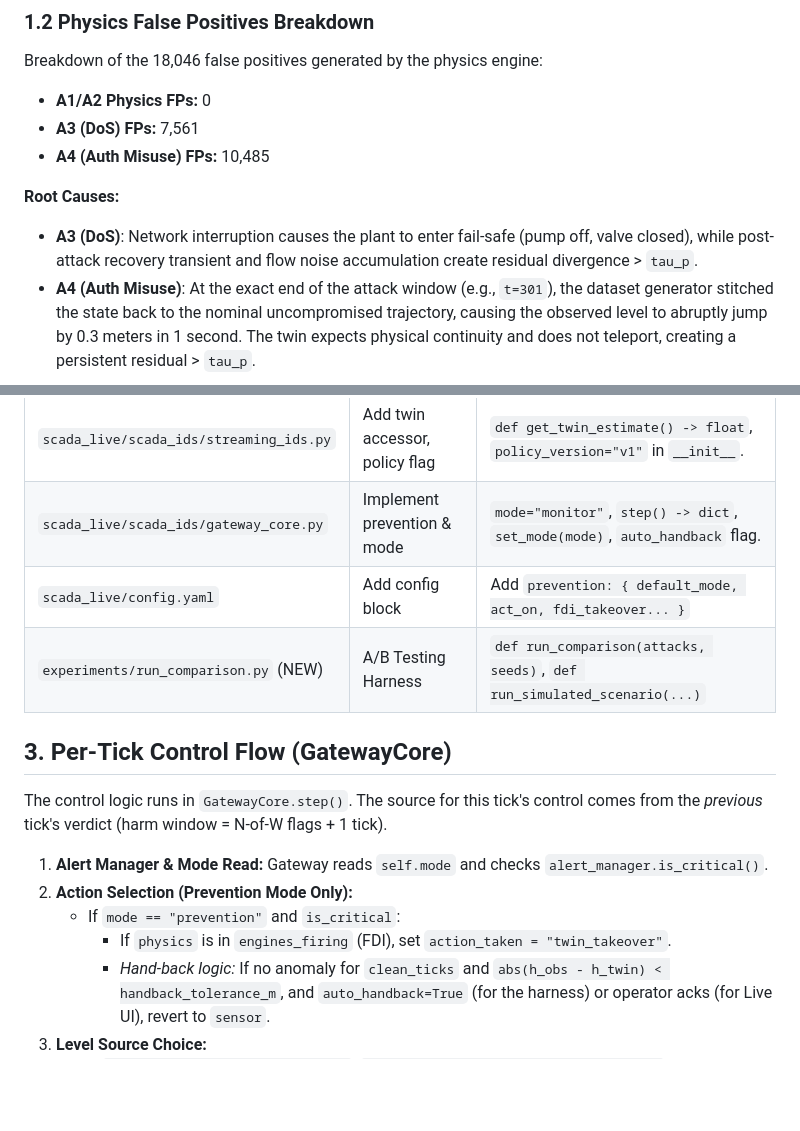
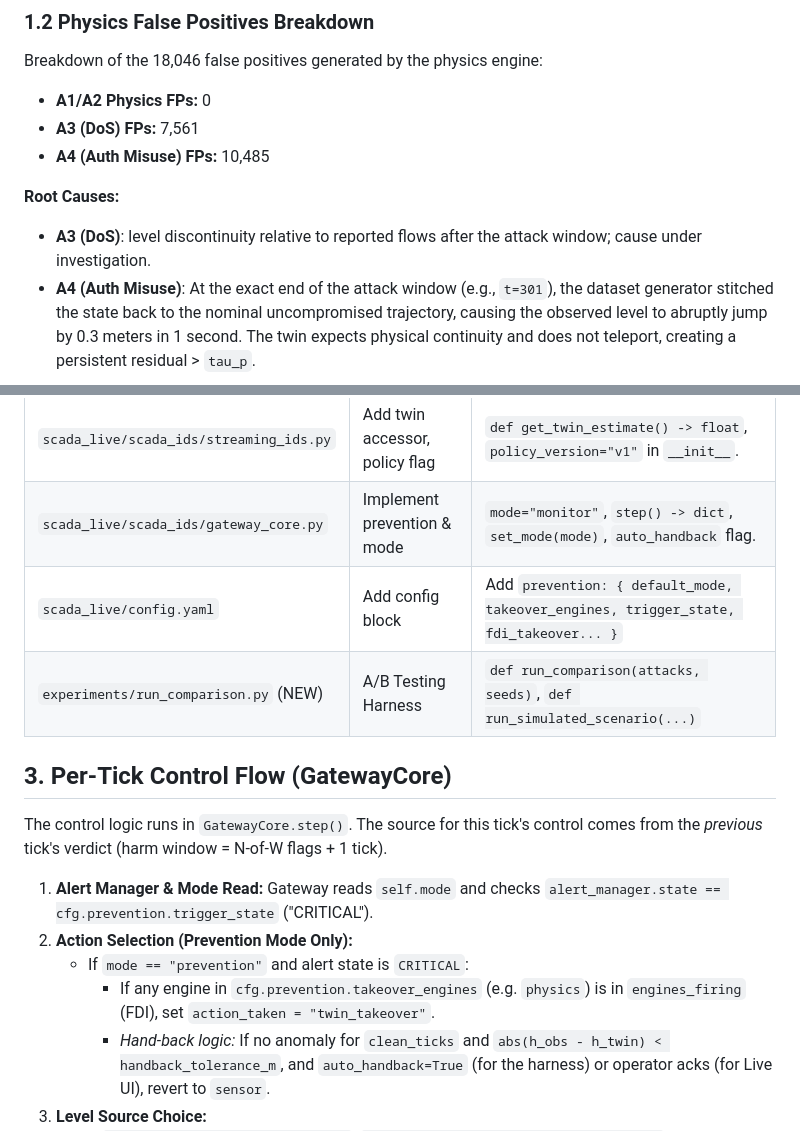
Before and after one commit to 1varun0/scada, a Markdown page: projectdocs/Phase6a_Implementation_Plan.md, 2 parts joined by grey strips. GitHub-like rendering; blank space fills up the shorter version.

```diff
--- a/projectdocs/Phase6a_Implementation_Plan.md
+++ b/projectdocs/Phase6a_Implementation_Plan.md
@@ -30,7 +30,7 @@ Breakdown of the 18,046 false positives generated by the physics engine:
 - **A4 (Auth Misuse) FPs:** 10,485
 
 **Root Causes:**
-- **A3 (DoS)**: Network interruption causes the plant to enter fail-safe (pump off, valve closed), while post-attack recovery transient and flow noise accumulation create residual divergence > `tau_p`.
+- **A3 (DoS)**: level discontinuity relative to reported flows after the attack window; cause under investigation.
 - **A4 (Auth Misuse)**: At the exact end of the attack window (e.g., `t=301`), the dataset generator stitched the state back to the nominal uncompromised trajectory, causing the observed level to abruptly jump by 0.3 meters in 1 second. The twin expects physical continuity and does not teleport, creating a persistent residual > `tau_p`.
 
 ### 1.3 Twin Tracking Error, Dataset Noise Spec & FDI Calibration
@@ -50,17 +50,17 @@ Breakdown of the 18,046 false positives generated by the physics engine:
 |---|---|---|
 | `scada_live/scada_ids/streaming_ids.py` | Add twin accessor, policy flag | `def get_twin_estimate() -> float`, `policy_version="v1"` in `__init__`. |
 | `scada_live/scada_ids/gateway_core.py` | Implement prevention & mode | `mode="monitor"`, `step() -> dict`, `set_mode(mode)`, `auto_handback` flag. |
-| `scada_live/config.yaml` | Add config block | Add `prevention: { default_mode, act_on, fdi_takeover... }` |
+| `scada_live/config.yaml` | Add config block | Add `prevention: { default_mode, takeover_engines, trigger_state, fdi_takeover... }` |
 | `experiments/run_comparison.py` (NEW) | A/B Testing Harness | `def run_comparison(attacks, seeds)`, `def run_simulated_scenario(...)` |
 
 ## 3. Per-Tick Control Flow (GatewayCore)
 
 The control logic runs in `GatewayCore.step()`. The source for this tick's control comes from the *previous* tick's verdict (harm window = N-of-W flags + 1 tick).
 
-1. **Alert Manager & Mode Read:** Gateway reads `self.mode` and checks `alert_manager.is_critical()`.
+1. **Alert Manager & Mode Read:** Gateway reads `self.mode` and checks `alert_manager.state == cfg.prevention.trigger_state` ("CRITICAL").
 2. **Action Selection (Prevention Mode Only):**
-   - If `mode == "prevention"` and `is_critical`:
-     - If `physics` is in `engines_firing` (FDI), set `action_taken = "twin_takeover"`.
+   - If `mode == "prevention"` and alert state is `CRITICAL`:
+     - If any engine in `cfg.prevention.takeover_engines` (e.g. `physics`) is in `engines_firing` (FDI), set `action_taken = "twin_takeover"`.
      - *Hand-back logic:* If no anomaly for `clean_ticks` and `abs(h_obs - h_twin) < handback_tolerance_m`, and `auto_handback=True` (for the harness) or operator acks (for Live UI), revert to `sensor`.
 3. **Level Source Choice:**
    - If `action_taken == "twin_takeover"`, `active_level = ids.get_twin_estimate()`.
```
Also changed, not shown: projectdocs/PROJECT_REVIEW_CHEAT_SHEET.md (+6 -4 lines).
